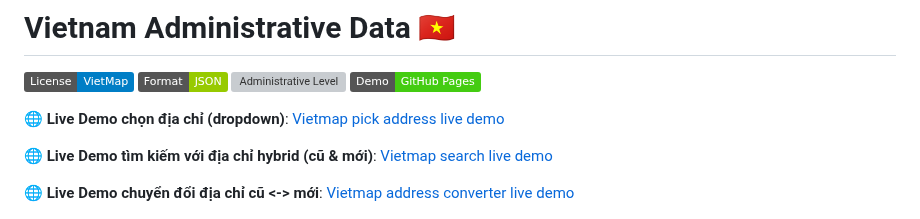
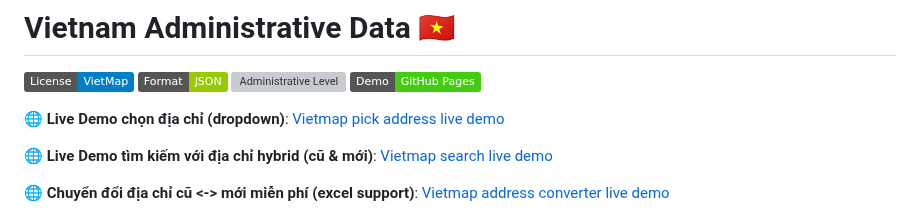
Before and after one commit to vietmap-company/vietnam_administrative_address, a Markdown page: README.md, the part around the change. Drawn GitHub-style; badges without logos; grey boxes are pictures that could not be loaded.

Commit message:
feat: Update README.md
Update convert address tool free description

```diff
--- a/README.md
+++ b/README.md
@@ -9,7 +9,7 @@
 
 🌐 **Live Demo tìm kiếm với địa chỉ hybrid (cũ & mới)**: [Vietmap search live demo](https://tools.vietmap.vn/staging/)
 
-🌐 **Live Demo chuyển đổi địa chỉ cũ <-> mới**: [Vietmap address converter live demo](https://tools.vietmap.vn/staging/convert-address)
+🌐 **Chuyển đổi địa chỉ cũ <-> mới miễn phí (excel support)**: [Vietmap address converter live demo](https://tools.vietmap.vn/staging/convert-address)
 
 ![Preview](./images/new_boundary.png)
 
```
